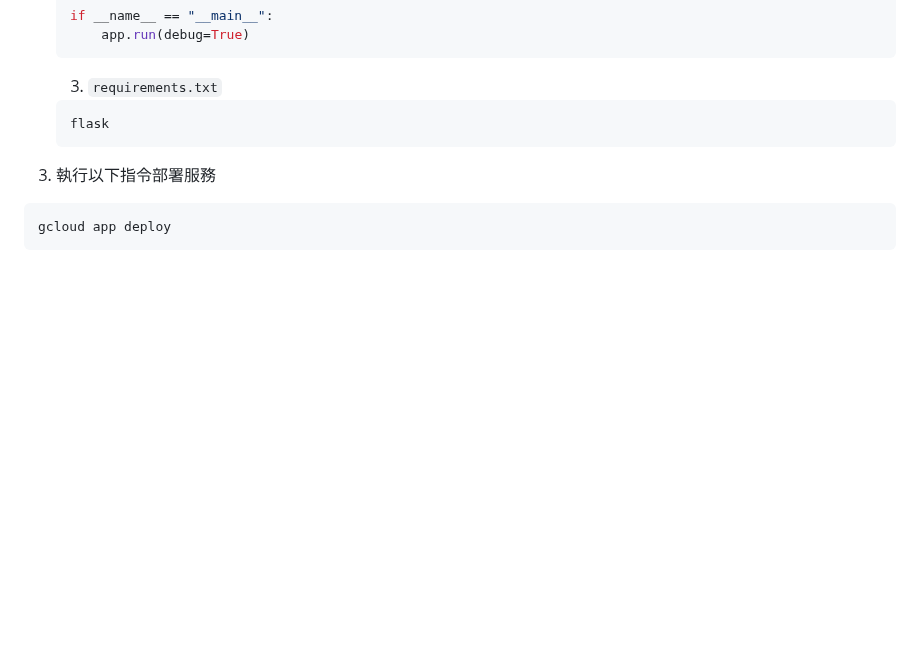
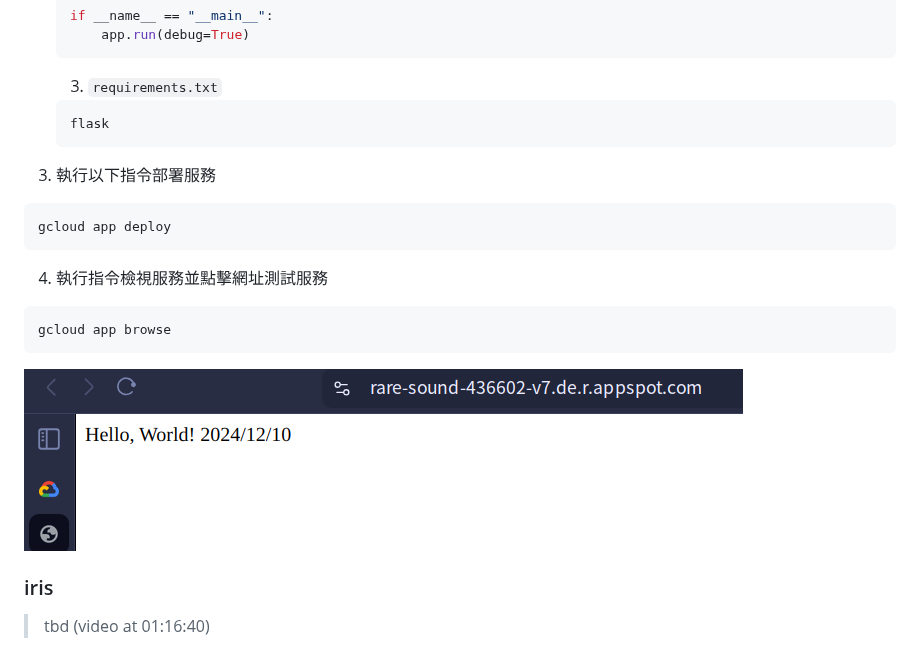
Before and after one commit to dallas145/nqucsie2024gcp, a Markdown page: 20241210.md, the part around the change. Rendered like a GitHub page; blank space fills up the shorter version.

Commit message:
[nb] Edit: 20241210.md

````diff
--- a/20241210.md
+++ b/20241210.md
@@ -160,3 +160,12 @@ cd ~/test-gae/test-flask
 ```
 gcloud app deploy
 ```
+
+4. 執行指令檢視服務並點擊網址測試服務
+```
+gcloud app browse
+```
+![](src/linux-2024121003.png)
+
+### iris
+> tbd (video at 01:16:40)
````
